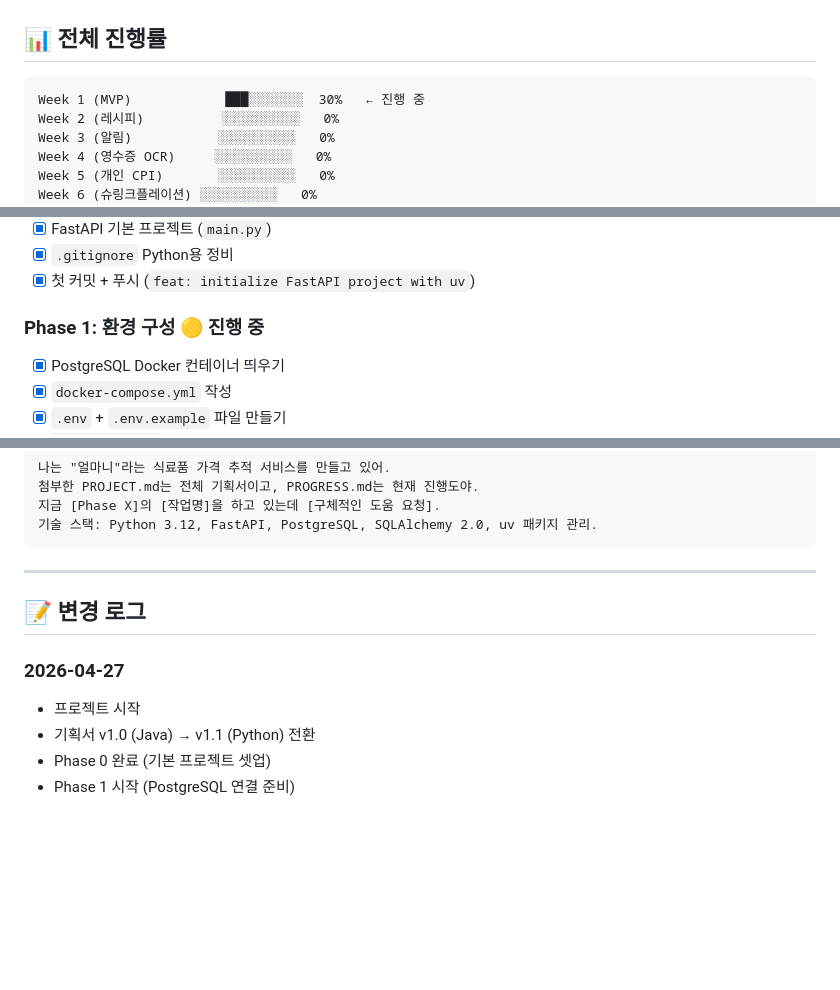
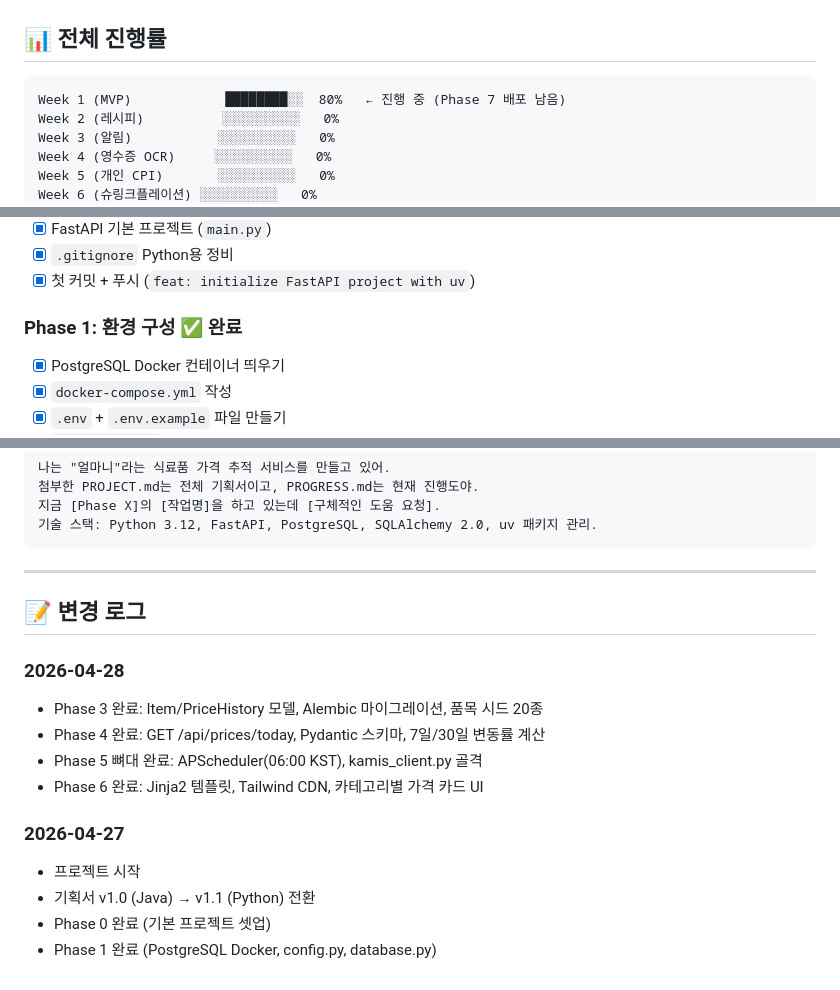
Before and after one commit to VictorKim00/eolmani, a Markdown page: PROGRESS.md, 3 parts joined by grey strips. Drawn GitHub-style; blank space fills up the shorter version.

Commit message:
docs: sync PROGRESS.md with actual state (Phase 1-6)

````diff
--- a/PROGRESS.md
+++ b/PROGRESS.md
@@ -18,7 +18,7 @@
 ## 📊 전체 진행률
 
 ```
-Week 1 (MVP)            ███░░░░░░░  30%   ← 진행 중
+Week 1 (MVP)            ████████░░  80%   ← 진행 중 (Phase 7 배포 남음)
 Week 2 (레시피)          ░░░░░░░░░░   0%
 Week 3 (알림)           ░░░░░░░░░░   0%
 Week 4 (영수증 OCR)     ░░░░░░░░░░   0%
@@ -40,7 +40,7 @@ Week 7+ (AI 예측)       ░░░░░░░░░░   0%
 - [x] `.gitignore` Python용 정비
 - [x] 첫 커밋 + 푸시 (`feat: initialize FastAPI project with uv`)
 
-### Phase 1: 환경 구성 🟡 진행 중
+### Phase 1: 환경 구성 ✅ 완료
 
 - [x] PostgreSQL Docker 컨테이너 띄우기
 - [x] `docker-compose.yml` 작성
@@ -162,8 +162,14 @@ Week 7+ (AI 예측)       ░░░░░░░░░░   0%
 
 ## 📝 변경 로그
 
+### 2026-04-28
+- Phase 3 완료: Item/PriceHistory 모델, Alembic 마이그레이션, 품목 시드 20종
+- Phase 4 완료: GET /api/prices/today, Pydantic 스키마, 7일/30일 변동률 계산
+- Phase 5 뼈대 완료: APScheduler(06:00 KST), kamis_client.py 골격
+- Phase 6 완료: Jinja2 템플릿, Tailwind CDN, 카테고리별 가격 카드 UI
+
 ### 2026-04-27
 - 프로젝트 시작
 - 기획서 v1.0 (Java) → v1.1 (Python) 전환
 - Phase 0 완료 (기본 프로젝트 셋업)
-- Phase 1 시작 (PostgreSQL 연결 준비)
+- Phase 1 완료 (PostgreSQL Docker, config.py, database.py)
````
Also changed, not shown: other parts of PROGRESS.md (+1 -1 lines).
